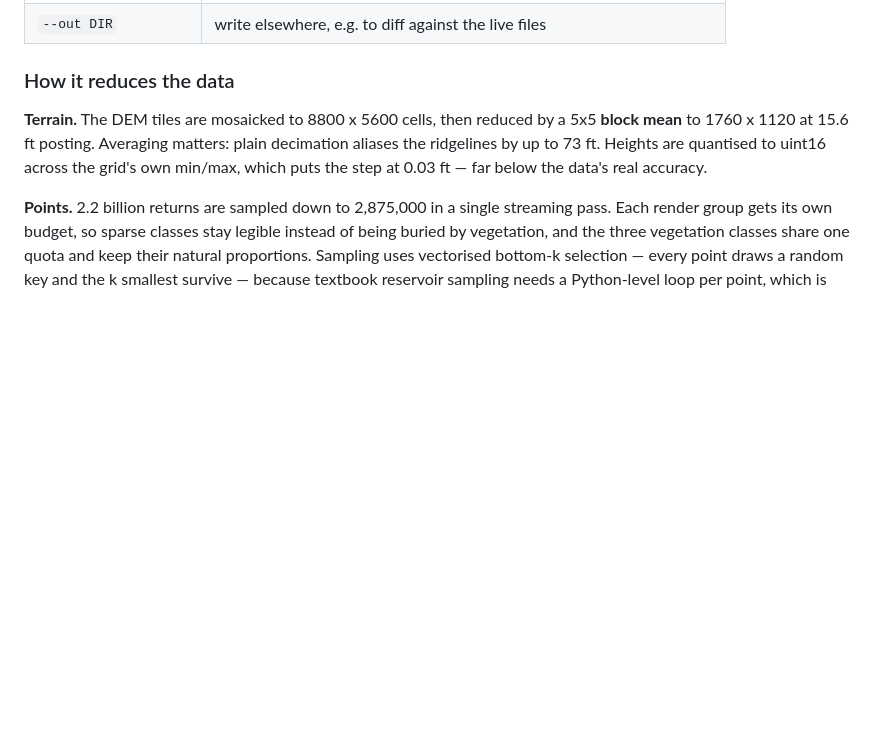
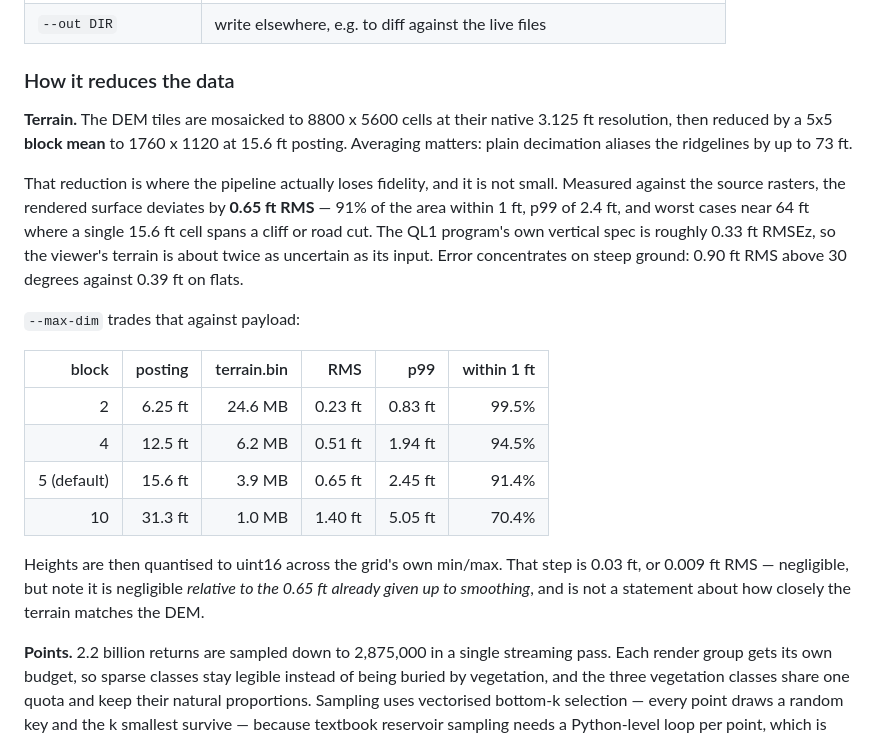
Before and after one commit to petersadosky/lidar_land_mapping, a Markdown page: README.md, the part around the change. Rendered like a GitHub page; blank space fills up the shorter version.

Commit message:
Correct the terrain accuracy claim in the README
The old wording cited the 0.03 ft uint16 quantisation step as being "far
below the data's real accuracy", which reads as a claim about how closely
the served terrain matches the DEM. It is not: the 5x5 block mean gives up
0.65 ft RMS against the source rasters, 72x more than quantisation.

State the measured smoothing error, where it concentrates, and the
posting/payload/accuracy tradeoff so the default is a visible choice.

Co-Authored-By: Claude Opus 5 <noreply@anthropic.com>

```diff
--- a/README.md
+++ b/README.md
@@ -67,11 +67,30 @@ Useful flags:
 
 ### How it reduces the data
 
-**Terrain.** The DEM tiles are mosaicked to 8800 x 5600 cells, then reduced by a 5x5
-**block mean** to 1760 x 1120 at 15.6 ft posting. Averaging matters: plain decimation
-aliases the ridgelines by up to 73 ft. Heights are quantised to uint16 across the
-grid's own min/max, which puts the step at 0.03 ft — far below the data's real
-accuracy.
+**Terrain.** The DEM tiles are mosaicked to 8800 x 5600 cells at their native 3.125 ft
+resolution, then reduced by a 5x5 **block mean** to 1760 x 1120 at 15.6 ft posting.
+Averaging matters: plain decimation aliases the ridgelines by up to 73 ft.
+
+That reduction is where the pipeline actually loses fidelity, and it is not small.
+Measured against the source rasters, the rendered surface deviates by **0.65 ft RMS** —
+91% of the area within 1 ft, p99 of 2.4 ft, and worst cases near 64 ft where a single
+15.6 ft cell spans a cliff or road cut. The QL1 program's own vertical spec is roughly
+0.33 ft RMSEz, so the viewer's terrain is about twice as uncertain as its input. Error
+concentrates on steep ground: 0.90 ft RMS above 30 degrees against 0.39 ft on flats.
+
+`--max-dim` trades that against payload:
+
+| block | posting | terrain.bin | RMS | p99 | within 1 ft |
+| ---: | ---: | ---: | ---: | ---: | ---: |
+| 2 | 6.25 ft | 24.6 MB | 0.23 ft | 0.83 ft | 99.5% |
+| 4 | 12.5 ft | 6.2 MB | 0.51 ft | 1.94 ft | 94.5% |
+| 5 (default) | 15.6 ft | 3.9 MB | 0.65 ft | 2.45 ft | 91.4% |
+| 10 | 31.3 ft | 1.0 MB | 1.40 ft | 5.05 ft | 70.4% |
+
+Heights are then quantised to uint16 across the grid's own min/max. That step is
+0.03 ft, or 0.009 ft RMS — negligible, but note it is negligible *relative to the
+0.65 ft already given up to smoothing*, and is not a statement about how closely the
+terrain matches the DEM.
 
 **Points.** 2.2 billion returns are sampled down to 2,875,000 in a single streaming
 pass. Each render group gets its own budget, so sparse classes stay legible instead of
```
